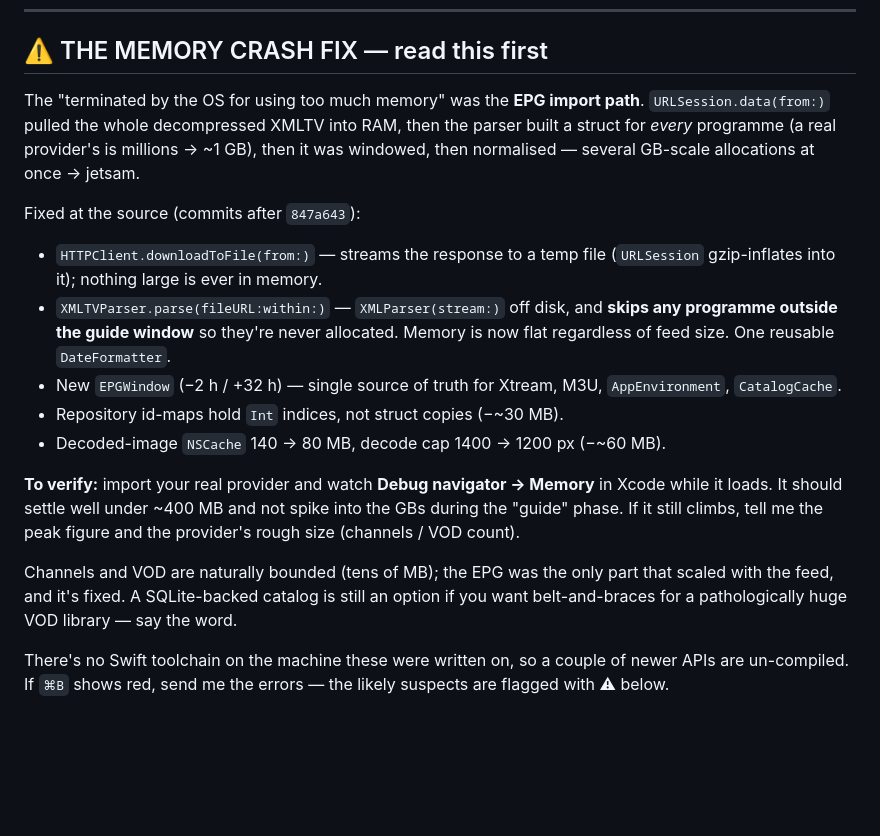
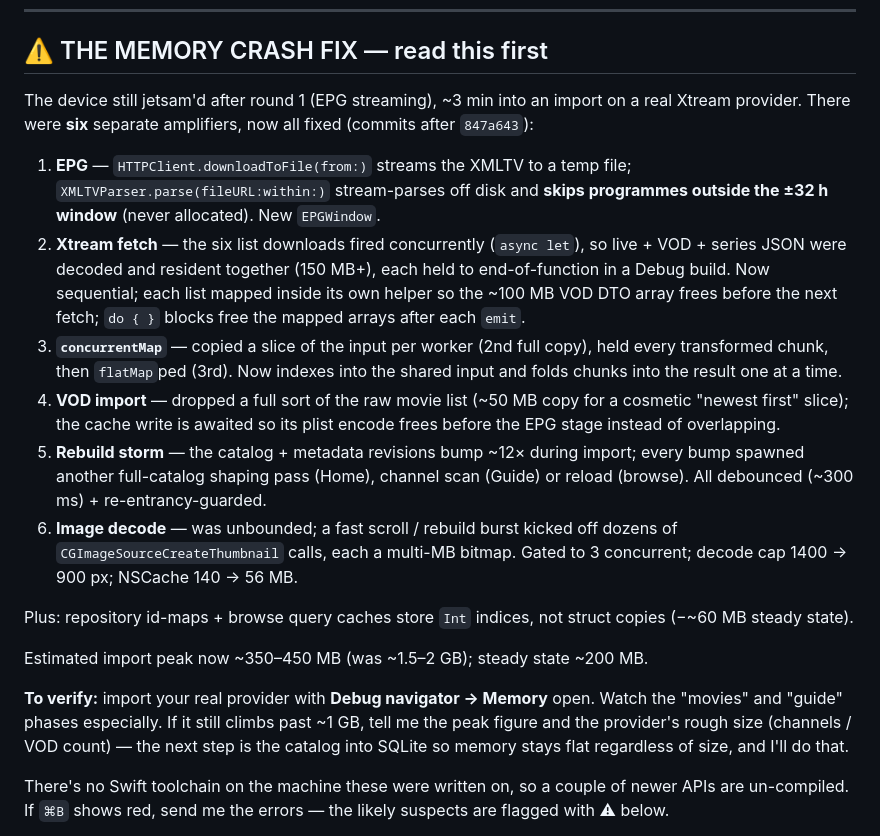
Before and after one commit to DS2877/SexyPlayer, a Markdown page: release/CHANGELOG-since-last-build.md, the part around the change. Rendered like a GitHub page; blank space fills up the shorter version.

Commit message:
docs: CHANGELOG — round 2 memory fixes

```diff
--- a/release/CHANGELOG-since-last-build.md
+++ b/release/CHANGELOG-since-last-build.md
@@ -11,32 +11,41 @@ build-setting changes. New files require `xcodegen generate`:
 
 ## ⚠️ THE MEMORY CRASH FIX — read this first
 
-The "terminated by the OS for using too much memory" was the **EPG import path**.
-`URLSession.data(from:)` pulled the whole decompressed XMLTV into RAM, then the
-parser built a struct for *every* programme (a real provider's is millions →
-~1 GB), then it was windowed, then normalised — several GB-scale allocations at
-once → jetsam.
+The device still jetsam'd after round 1 (EPG streaming), ~3 min into an import on
+a real Xtream provider. There were **six** separate amplifiers, now all fixed
+(commits after `847a643`):
 
-Fixed at the source (commits after `847a643`):
-- `HTTPClient.downloadToFile(from:)` — streams the response to a temp file
-  (`URLSession` gzip-inflates into it); nothing large is ever in memory.
-- `XMLTVParser.parse(fileURL:within:)` — `XMLParser(stream:)` off disk, and
-  **skips any programme outside the guide window** so they're never allocated.
-  Memory is now flat regardless of feed size. One reusable `DateFormatter`.
-- New `EPGWindow` (−2 h / +32 h) — single source of truth for Xtream, M3U,
-  `AppEnvironment`, `CatalogCache`.
-- Repository id-maps hold `Int` indices, not struct copies (−~30 MB).
-- Decoded-image `NSCache` 140 → 80 MB, decode cap 1400 → 1200 px (−~60 MB).
+1. **EPG** — `HTTPClient.downloadToFile(from:)` streams the XMLTV to a temp file;
+   `XMLTVParser.parse(fileURL:within:)` stream-parses off disk and **skips
+   programmes outside the ±32 h window** (never allocated). New `EPGWindow`.
+2. **Xtream fetch** — the six list downloads fired concurrently (`async let`), so
+   live + VOD + series JSON were decoded and resident together (150 MB+), each
+   held to end-of-function in a Debug build. Now sequential; each list mapped
+   inside its own helper so the ~100 MB VOD DTO array frees before the next
+   fetch; `do { }` blocks free the mapped arrays after each `emit`.
+3. **`concurrentMap`** — copied a slice of the input per worker (2nd full copy),
+   held every transformed chunk, then `flatMap`ped (3rd). Now indexes into the
+   shared input and folds chunks into the result one at a time.
+4. **VOD import** — dropped a full sort of the raw movie list (~50 MB copy for a
+   cosmetic "newest first" slice); the cache write is awaited so its plist encode
+   frees before the EPG stage instead of overlapping.
+5. **Rebuild storm** — the catalog + metadata revisions bump ~12× during import;
+   every bump spawned another full-catalog shaping pass (Home), channel scan
+   (Guide) or reload (browse). All debounced (~300 ms) + re-entrancy-guarded.
+6. **Image decode** — was unbounded; a fast scroll / rebuild burst kicked off
+   dozens of `CGImageSourceCreateThumbnail` calls, each a multi-MB bitmap. Gated
+   to 3 concurrent; decode cap 1400 → 900 px; NSCache 140 → 56 MB.
 
-**To verify:** import your real provider and watch **Debug navigator → Memory**
-in Xcode while it loads. It should settle well under ~400 MB and not spike into
-the GBs during the "guide" phase. If it still climbs, tell me the peak figure and
-the provider's rough size (channels / VOD count).
+Plus: repository id-maps + browse query caches store `Int` indices, not struct
+copies (−~60 MB steady state).
 
-Channels and VOD are naturally bounded (tens of MB); the EPG was the only part
-that scaled with the feed, and it's fixed. A SQLite-backed catalog is still an
-option if you want belt-and-braces for a pathologically huge VOD library —
-say the word.
+Estimated import peak now ~350–450 MB (was ~1.5–2 GB); steady state ~200 MB.
+
+**To verify:** import your real provider with **Debug navigator → Memory** open.
+Watch the "movies" and "guide" phases especially. If it still climbs past ~1 GB,
+tell me the peak figure and the provider's rough size (channels / VOD count) —
+the next step is the catalog into SQLite so memory stays flat regardless of size,
+and I'll do that.
 
 There's no Swift toolchain on the machine these were written on, so a couple of
 newer APIs are un-compiled. If `⌘B` shows red, send me the errors — the likely
```
